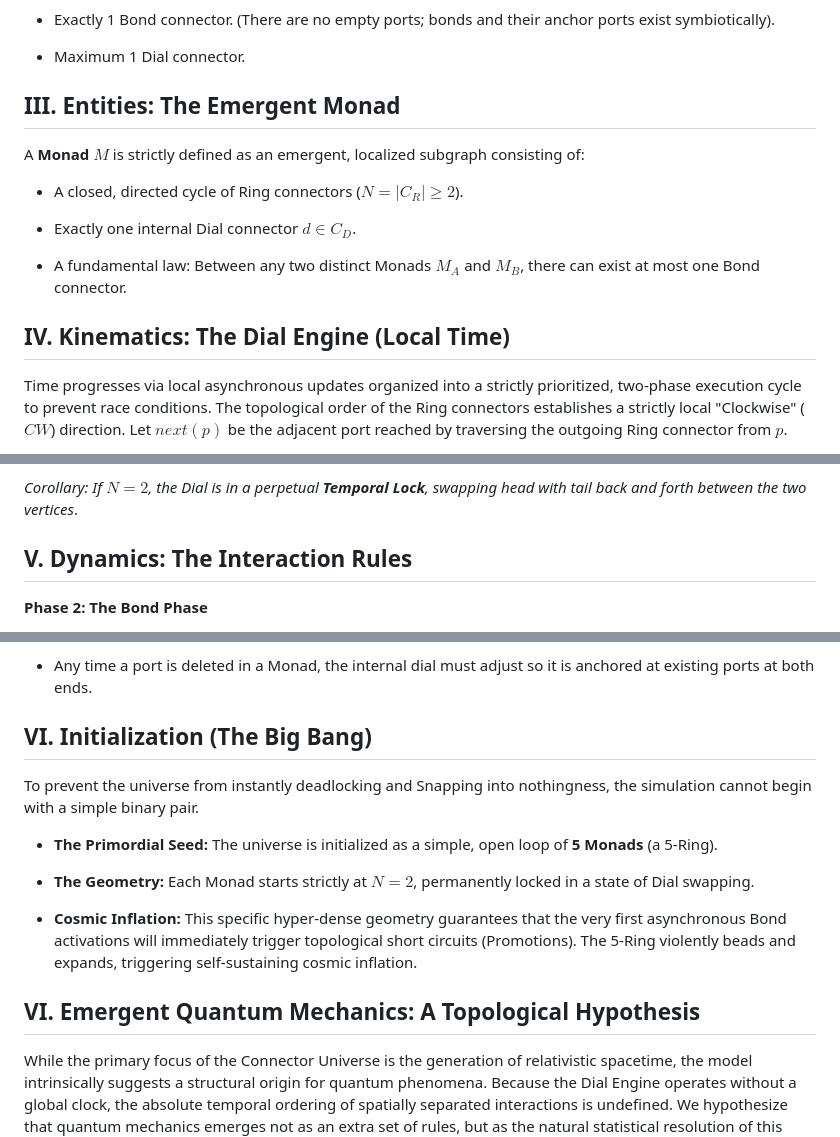
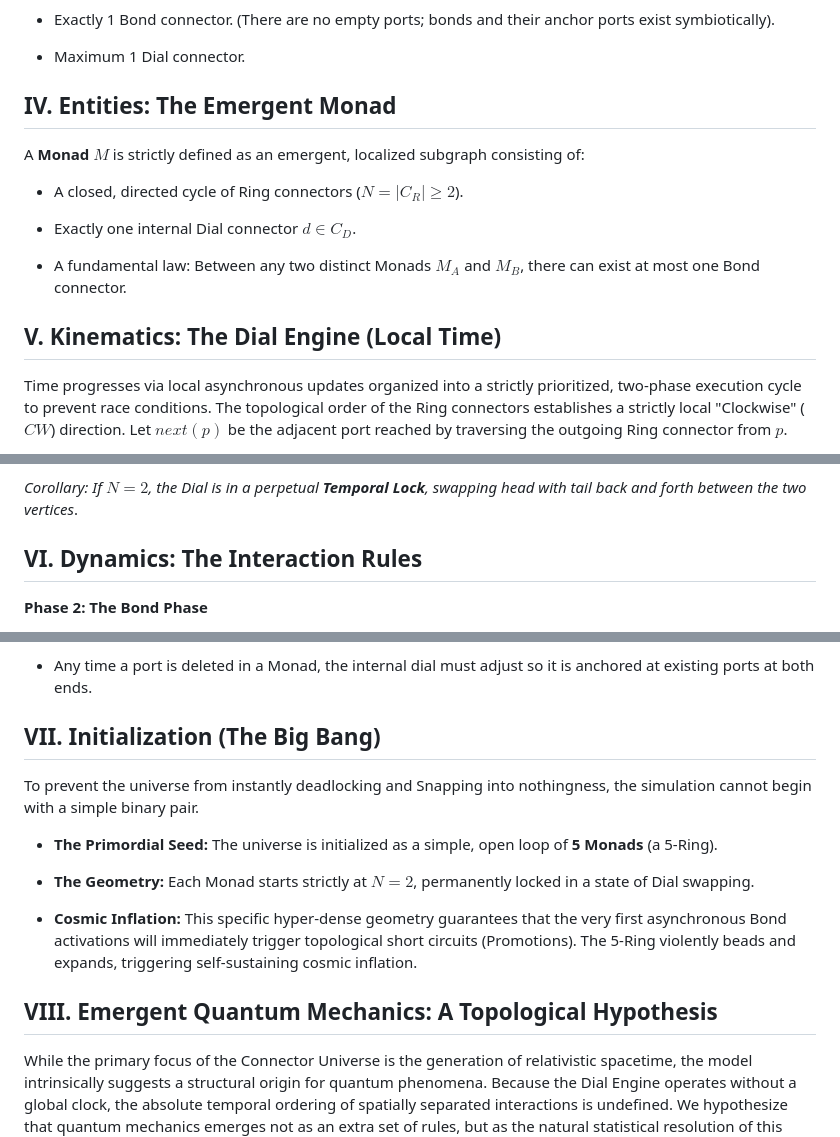
Before and after one commit to joakimsigvald/Chronofold, a Markdown page: Documentation/Chronofold/The Connector Universe.md, 3 parts joined by grey strips. Drawn GitHub-style.

```diff
--- a/Documentation/Chronofold/The Connector Universe.md
+++ b/Documentation/Chronofold/The Connector Universe.md
@@ -46,7 +74,7 @@ A port $p \in P$ is a stateless intersection point. To ensure strict structural
 - Maximum 1 Dial connector.
 
 
-## III. Entities: The Emergent Monad
+## IV. Entities: The Emergent Monad
 
 A **Monad** $M$ is strictly defined as an emergent, localized subgraph consisting of:
 
@@ -57,7 +85,7 @@ A **Monad** $M$ is strictly defined as an emergent, localized subgraph consistin
 - A fundamental law: Between any two distinct Monads $M_A$ and $M_B$, there can exist at most one Bond connector.
 
 
-## IV. Kinematics: The Dial Engine (Local Time)
+## V. Kinematics: The Dial Engine (Local Time)
 
 Time progresses via local asynchronous updates organized into a strictly prioritized, two-phase execution cycle to prevent race conditions. The topological order of the Ring connectors establishes a strictly local "Clockwise" ($CW$) direction. Let $next(p)$ be the adjacent port reached by traversing the outgoing Ring connector from $p$.
 
@@ -74,7 +102,7 @@ For a Monad's Dial $d = (p_{tail}, p_{head})$, the **Advance Protocol** operates
 
 _Corollary: If $N=2$, the Dial is in a perpetual **Temporal Lock**, swapping head with tail back and forth between the two vertices_.
 
-## V. Dynamics: The Interaction Rules
+## VI. Dynamics: The Interaction Rules
 
 **Phase 2: The Bond Phase**
 
@@ -138,7 +166,7 @@ Depending on the topological relationship between Monad $X'$ and Monad $Y'$, onl
 
 -  Any time a port is deleted in a Monad, the internal dial must adjust so it is anchored at existing ports at both ends.
 
-## VI. Initialization (The Big Bang)
+## VII. Initialization (The Big Bang)
 
 To prevent the universe from instantly deadlocking and Snapping into nothingness, the simulation cannot begin with a simple binary pair.
 
@@ -148,7 +176,7 @@ To prevent the universe from instantly deadlocking and Snapping into nothingness
 
 - **Cosmic Inflation:** This specific hyper-dense geometry guarantees that the very first asynchronous Bond activations will immediately trigger topological short circuits (Promotions). The 5-Ring violently beads and expands, triggering self-sustaining cosmic inflation.
 
-## VI. Emergent Quantum Mechanics: A Topological Hypothesis
+## VIII. Emergent Quantum Mechanics: A Topological Hypothesis
 
 While the primary focus of the Connector Universe is the generation of relativistic spacetime, the model intrinsically suggests a structural origin for quantum phenomena. Because the Dial Engine operates without a global clock, the absolute temporal ordering of spatially separated interactions is undefined. We hypothesize that quantum mechanics emerges not as an extra set of rules, but as the natural statistical resolution of this fundamental asynchrony.
 
```
Also changed, not shown: other parts of Documentation/Chronofold/The Connector Universe.md (+31 -3 lines).
